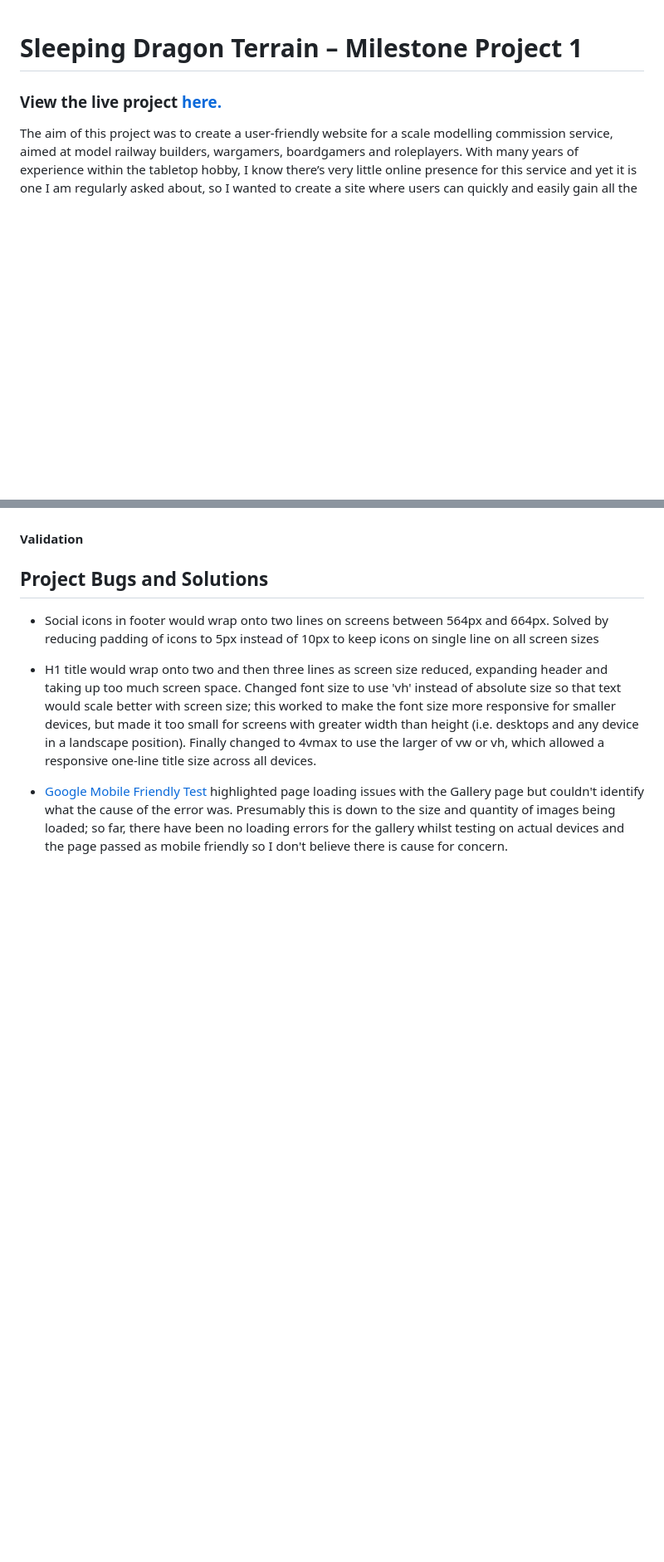
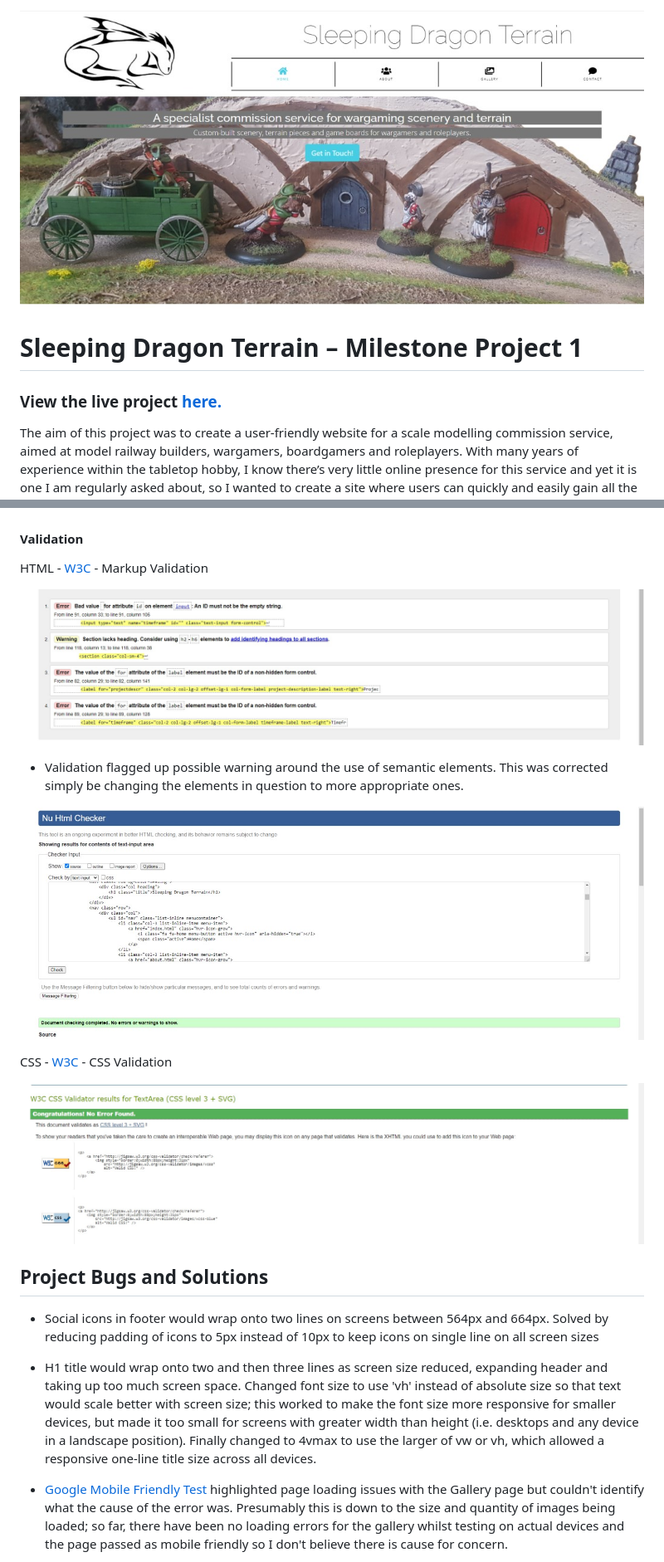
Before and after one commit to NickChapman1988/SleepingDragonTerrain, a Markdown page: README.md, 2 parts joined by grey strips. Shown: that part at 83% size. Drawn GitHub-style; pictures changed too: assets/images/css-validation.jpg (added), assets/images/home-sshot.jpg (added), assets/images/html-validation.jpg (added); blank space fills up the shorter version.

Commit message:
Added Validation section to README

```diff
--- a/README.md
+++ b/README.md
@@ -1,3 +1,5 @@
+![Image](assets/images/home-sshot.jpg)
+
 # Sleeping Dragon Terrain – Milestone Project 1
 ### View the live project [here.](https://nickchapman1988.github.io/SleepingDragonTerrain/)
 
@@ -225,6 +227,18 @@ browser tab is opened when clicked.
 
 #### Validation
 
+HTML - [W3C](https://validator.w3.org/) - Markup Validation
+
+![Image](assets/images/validation-contact.jpg)
+
+* Validation flagged up possible warning around the use of semantic elements. This was corrected simply be changing the elements in question to more appropriate ones.
+
+![Image](assets/images/html-validation.jpg)
+
+CSS - [W3C](https://jigsaw.w3.org/css-validator/) - CSS Validation
+
+![Image](assets/images/css-validation.jpg)
+
 ## Project Bugs and Solutions
 
 * Social icons in footer would wrap onto two lines on screens between 564px and 664px. Solved by reducing padding of icons to 5px instead of 10px
```
Also changed, not shown: 2 other files.
